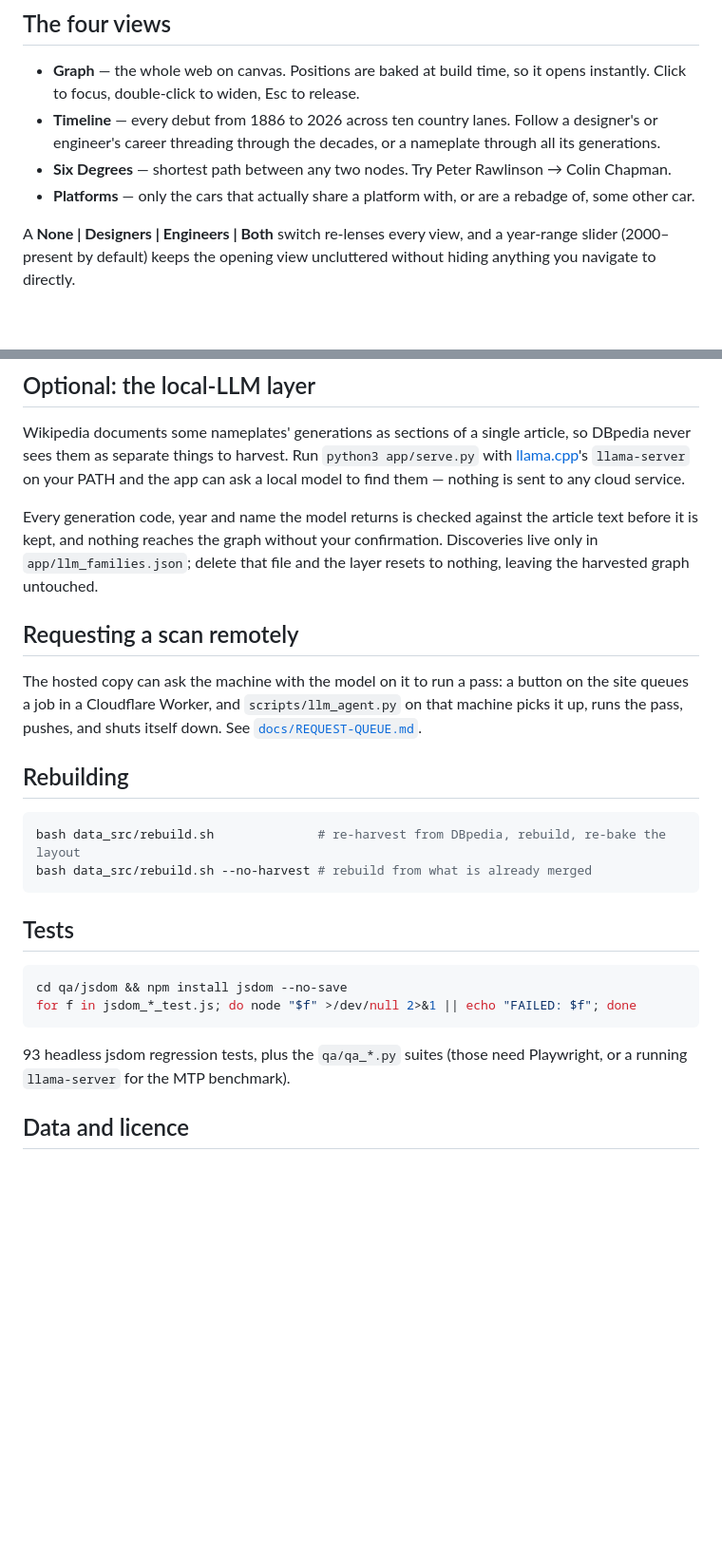
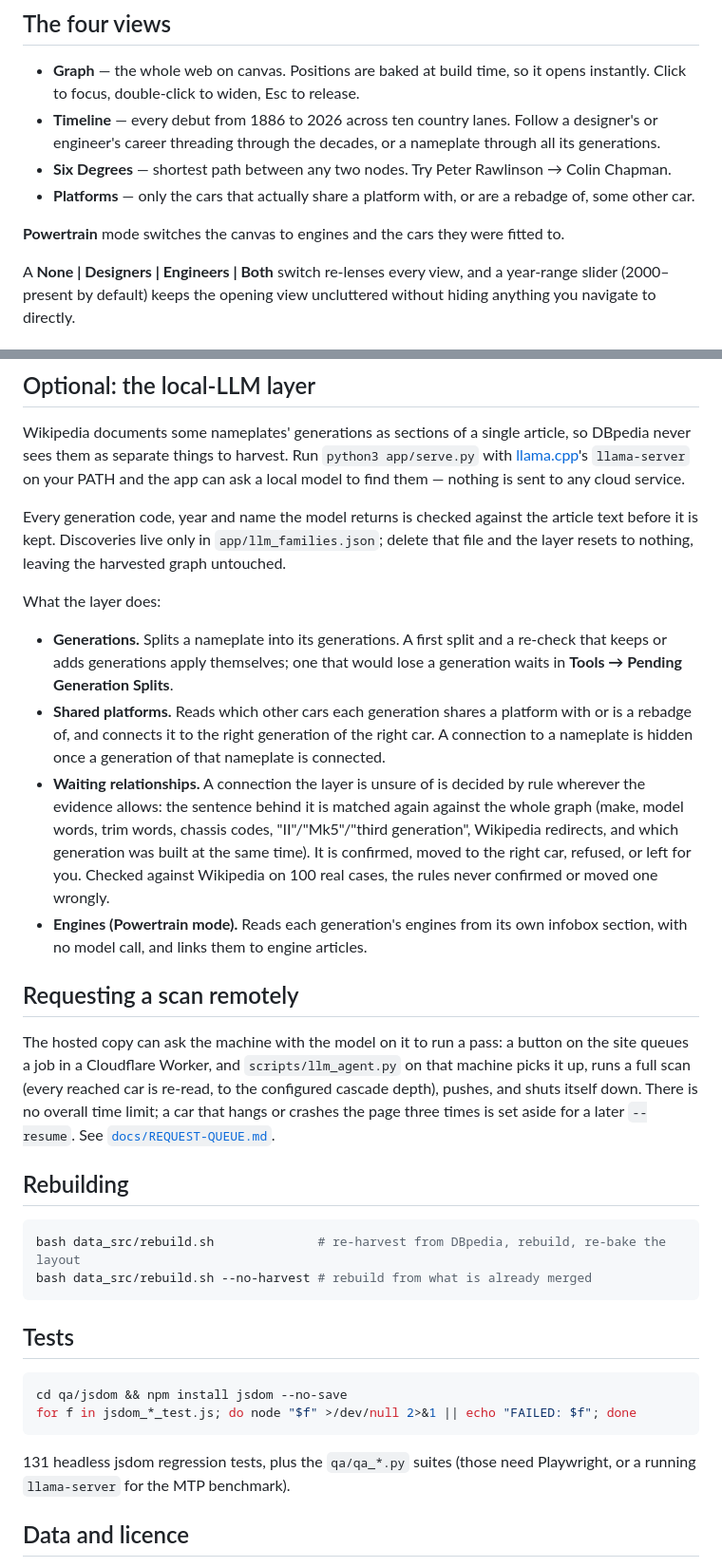
Before and after one commit to quirksandfeats/carweb-public, a Markdown page: README.md, 2 parts joined by grey strips. Shown at 95% size. GitHub-like rendering; blank space fills up the shorter version.

Commit message:
README and engineering log: October scans, engines and relationship rules

````diff
--- a/README.md
+++ b/README.md
@@ -24,6 +24,9 @@ Double-click `app/index.html`. No server, no build step, works offline.
 - **Platforms** — only the cars that actually share a platform with, or are a
   rebadge of, some other car.
 
+**Powertrain** mode switches the canvas to engines and the cars they were
+fitted to.
+
 A **None | Designers | Engineers | Both** switch re-lenses every view, and a
 year-range slider (2000–present by default) keeps the opening view uncluttered
 without hiding anything you navigate to directly.
@@ -47,16 +50,38 @@ so DBpedia never sees them as separate things to harvest. Run
 nothing is sent to any cloud service.
 
 Every generation code, year and name the model returns is checked against the
-article text before it is kept, and nothing reaches the graph without your
-confirmation. Discoveries live only in `app/llm_families.json`; delete that file
-and the layer resets to nothing, leaving the harvested graph untouched.
+article text before it is kept. Discoveries live only in `app/llm_families.json`;
+delete that file and the layer resets to nothing, leaving the harvested graph
+untouched.
+
+What the layer does:
+
+- **Generations.** Splits a nameplate into its generations. A first split and a
+  re-check that keeps or adds generations apply themselves; one that would lose
+  a generation waits in **Tools → Pending Generation Splits**.
+- **Shared platforms.** Reads which other cars each generation shares a
+  platform with or is a rebadge of, and connects it to the right generation of
+  the right car. A connection to a nameplate is hidden once a generation of
+  that nameplate is connected.
+- **Waiting relationships.** A connection the layer is unsure of is decided by
+  rule wherever the evidence allows: the sentence behind it is matched again
+  against the whole graph (make, model words, trim words, chassis codes,
+  "II"/"Mk5"/"third generation", Wikipedia redirects, and which generation was
+  built at the same time). It is confirmed, moved to the right car, refused, or
+  left for you. Checked against Wikipedia on 100 real cases, the rules never
+  confirmed or moved one wrongly.
+- **Engines (Powertrain mode).** Reads each generation's engines from its own
+  infobox section, with no model call, and links them to engine articles.
 
 ## Requesting a scan remotely
 
 The hosted copy can ask the machine with the model on it to run a pass:
 a button on the site queues a job in a Cloudflare Worker, and
-`scripts/llm_agent.py` on that machine picks it up, runs the pass, pushes,
-and shuts itself down. See [`docs/REQUEST-QUEUE.md`](docs/REQUEST-QUEUE.md).
+`scripts/llm_agent.py` on that machine picks it up, runs a full scan (every
+reached car is re-read, to the configured cascade depth), pushes, and shuts
+itself down. There is no overall time limit; a car that hangs or crashes the
+page three times is set aside for a later `--resume`. See
+[`docs/REQUEST-QUEUE.md`](docs/REQUEST-QUEUE.md).
 
 ## Rebuilding
 
@@ -72,7 +97,7 @@ cd qa/jsdom && npm install jsdom --no-save
 for f in jsdom_*_test.js; do node "$f" >/dev/null 2>&1 || echo "FAILED: $f"; done
 ```
 
-93 headless jsdom regression tests, plus the `qa/qa_*.py` suites (those
+131 headless jsdom regression tests, plus the `qa/qa_*.py` suites (those
 need Playwright, or a running `llama-server` for the MTP benchmark).
 
 ## Data and licence
````
Also changed, not shown: docs/ENGINEERING-LOG.md (+63 -0 lines).
